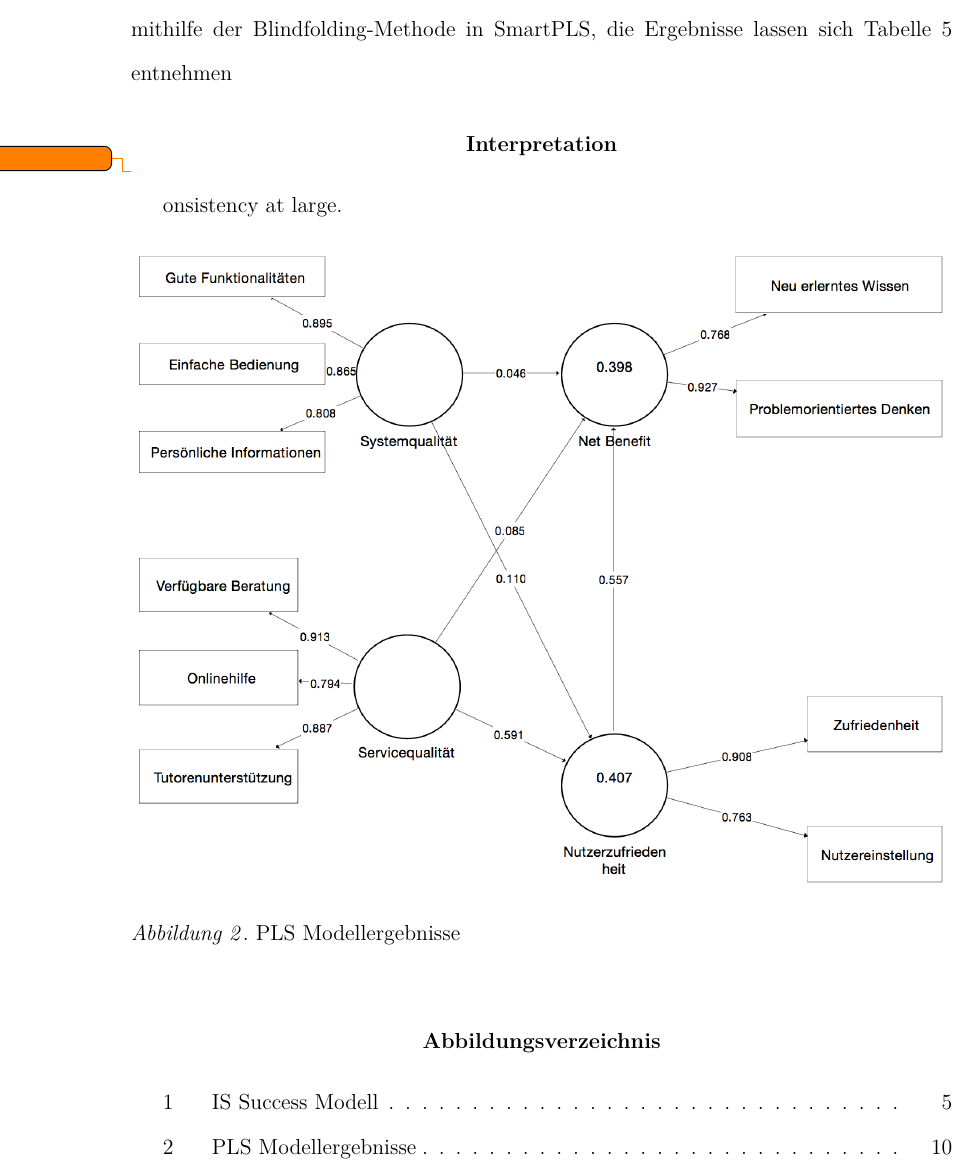
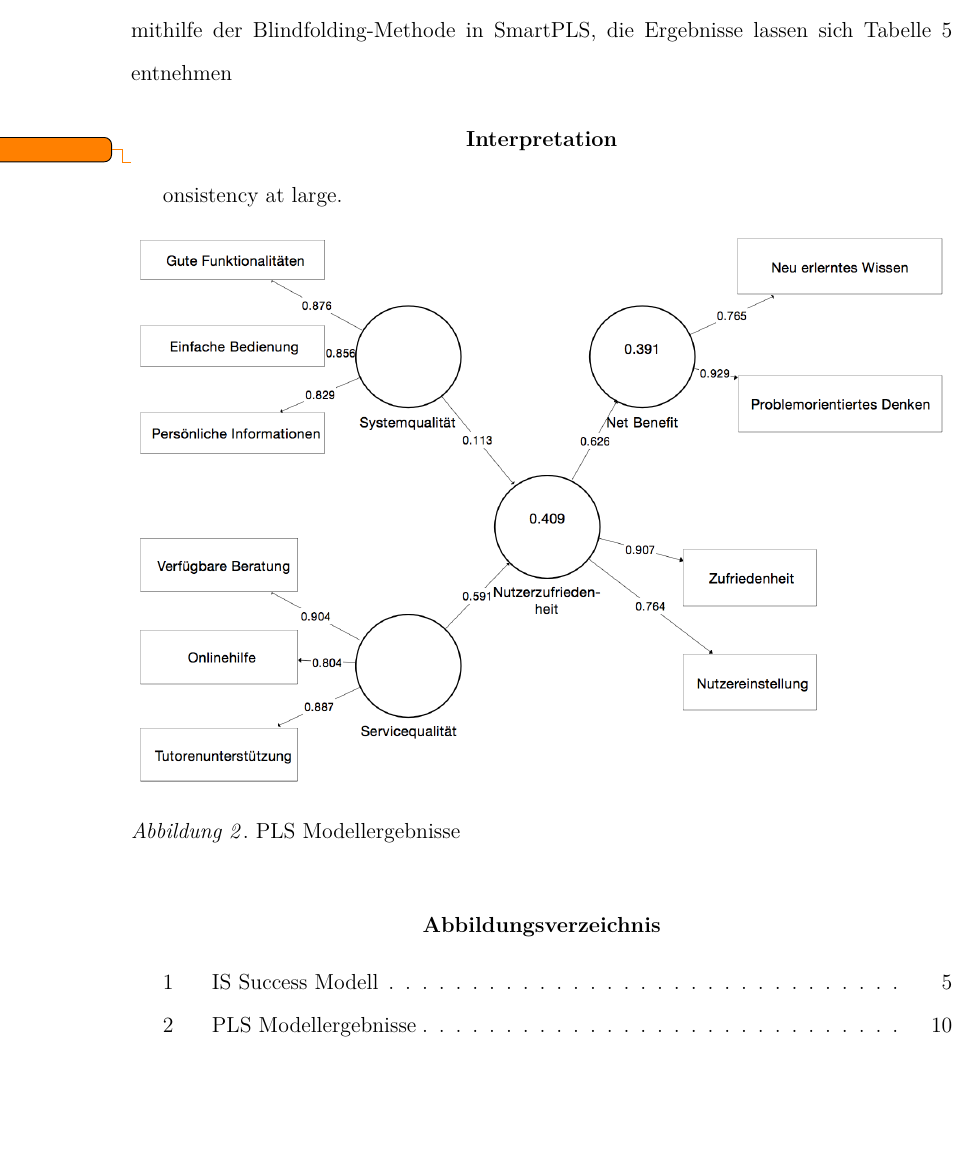
Before and after one commit to kathad1990/LFP, a LaTeX paper (main.tex, which reads Vergleich.tex): part of page 10 of 16, cut so that both start at the same text, the shorter picture padded with empty space. Compiled offline with pdfLaTeX.

Commit message:
Neue Grafik neues Modell

```diff
--- a/Vergleich.tex
+++ b/Vergleich.tex
@@ -8,7 +8,7 @@
 
 \begin{figure}[h]
 \centering
-\includegraphics[width=1\textwidth]{Grafiken/pls_bw.png}
+\includegraphics[width=1\textwidth]{Grafiken/pls_bw_2.png}
 \caption{PLS Modellergebnisse}
 \label{PLS Modellergebnisse}
 \end{figure}
```
Also changed, not shown: Grafiken/pls_bw_2.png (added).
